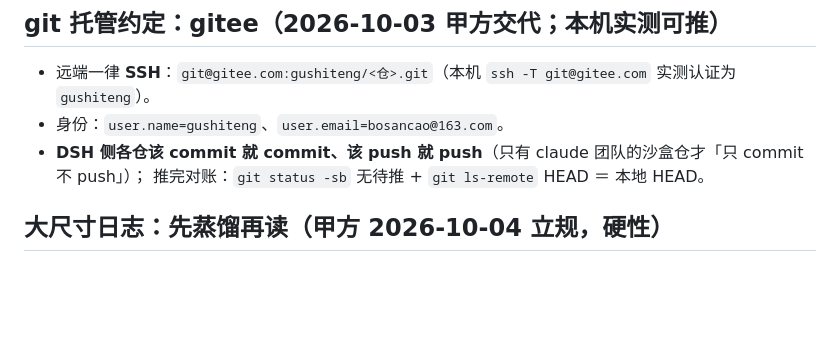
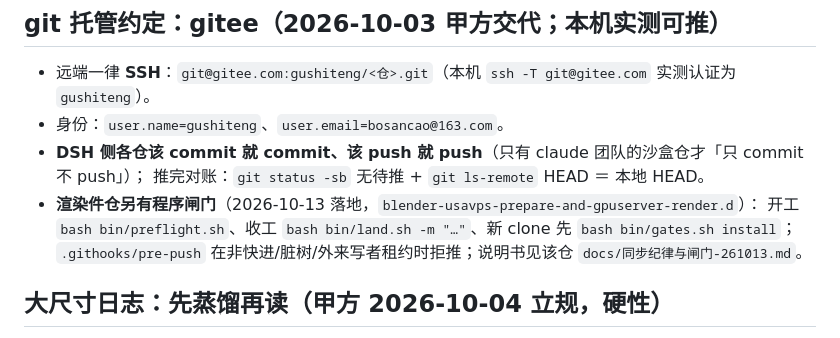
Before and after one commit to 2838309423/vpsdsh-shortstory-workspace-wrapper.d, a Markdown page: profile/AGENTS.md, the part around the change. GitHub-like rendering; blank space fills up the shorter version.

Commit message:
AGENTS.md：git 条指向渲染件仓新增的同步闸门（preflight/land/pre-push，2026-10-13）

```diff
--- a/profile/AGENTS.md
+++ b/profile/AGENTS.md
@@ -138,6 +138,9 @@
 - 身份：`user.name=gushiteng`、`user.email=bosancao@163.com`。
 - **DSH 侧各仓该 commit 就 commit、该 push 就 push**（只有 claude 团队的沙盒仓才「只 commit 不 push」）；
   推完对账：`git status -sb` 无待推 + `git ls-remote` HEAD ＝ 本地 HEAD。
+- **渲染件仓另有程序闸门**（2026-10-13 落地，`blender-usavps-prepare-and-gpuserver-render.d`）：
+  开工 `bash bin/preflight.sh`、收工 `bash bin/land.sh -m "…"`、新 clone 先 `bash bin/gates.sh install`；
+  `.githooks/pre-push` 在非快进/脏树/外来写者租约时拒推；说明书见该仓 `docs/同步纪律与闸门-261013.md`。
 
 ## 大尺寸日志：先蒸馏再读（甲方 2026-10-04 立规，硬性）
 
```
